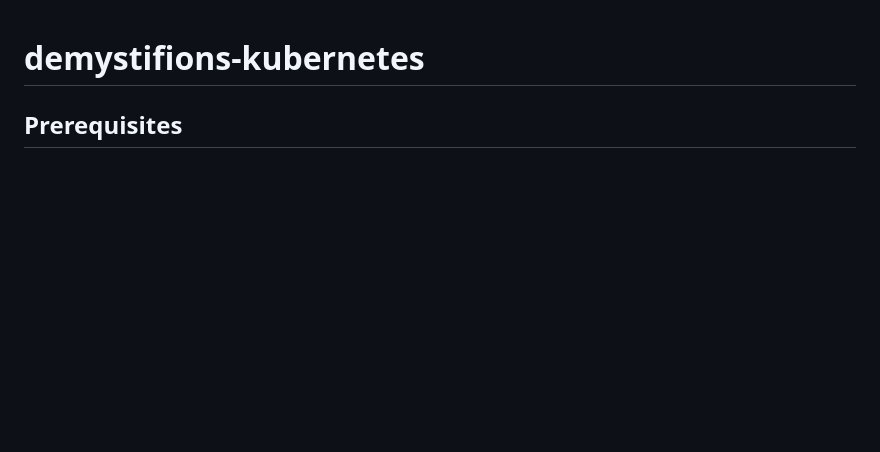
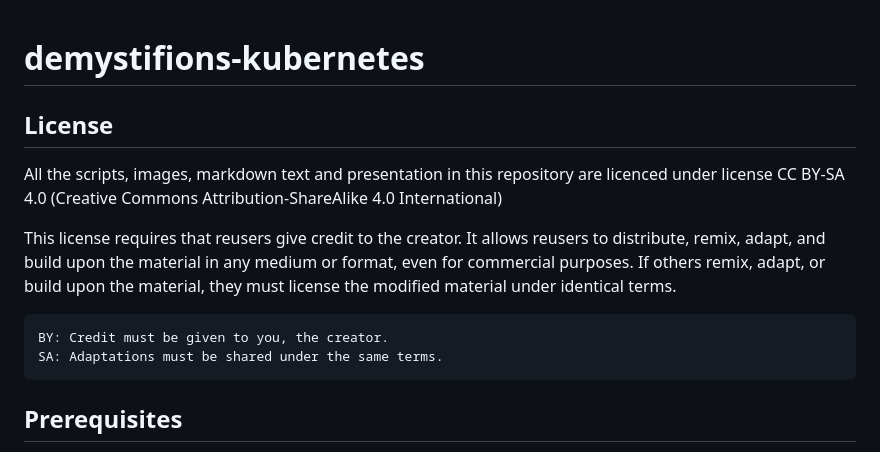
Before and after one commit to zwindler/demystifions-kubernetes, a Markdown page: README.md, the part around the change. Rendered like a GitHub page; blank space fills up the shorter version.

```diff
--- a/README.md
+++ b/README.md
@@ -1,4 +1,14 @@
 # demystifions-kubernetes
+
+## License
+
+All the scripts, images, markdown text and presentation in this repository are licenced under license CC BY-SA 4.0 (Creative Commons Attribution-ShareAlike 4.0 International)
+
+This license requires that reusers give credit to the creator. It allows reusers to distribute, remix, adapt, and build upon the material in any medium or format, even for commercial purposes. If others remix, adapt, or build upon the material, they must license the modified material under identical terms.
+
+    BY: Credit must be given to you, the creator.
+    SA: Adaptations must be shared under the same terms.
+
 
 ## Prerequisites
 
```
